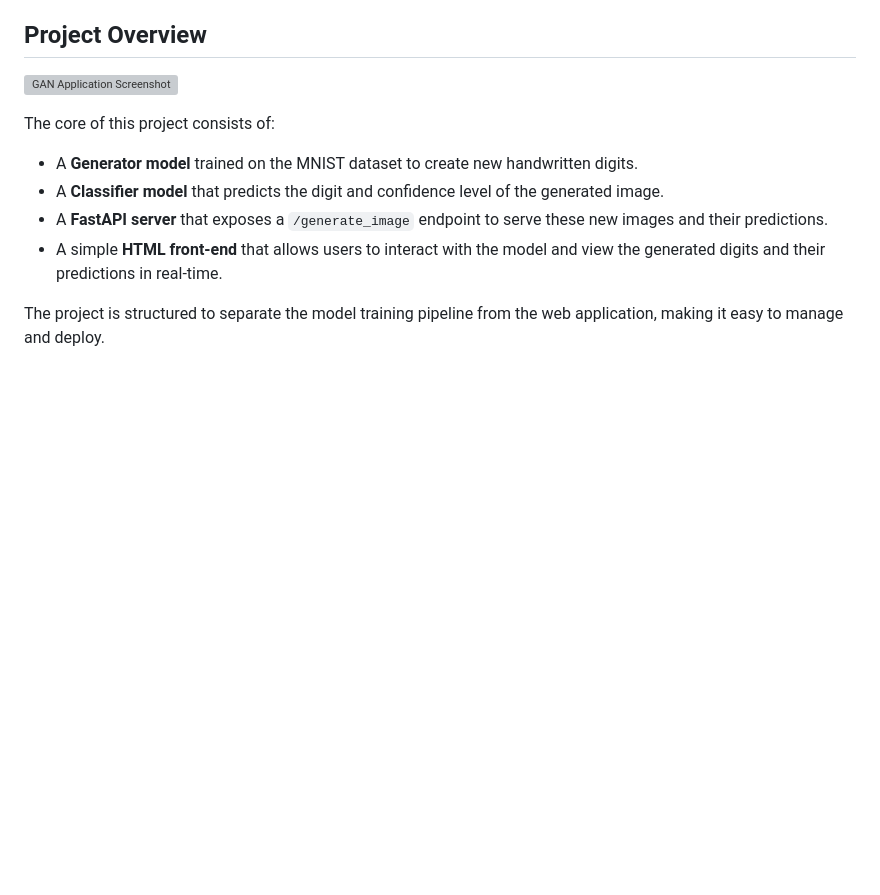
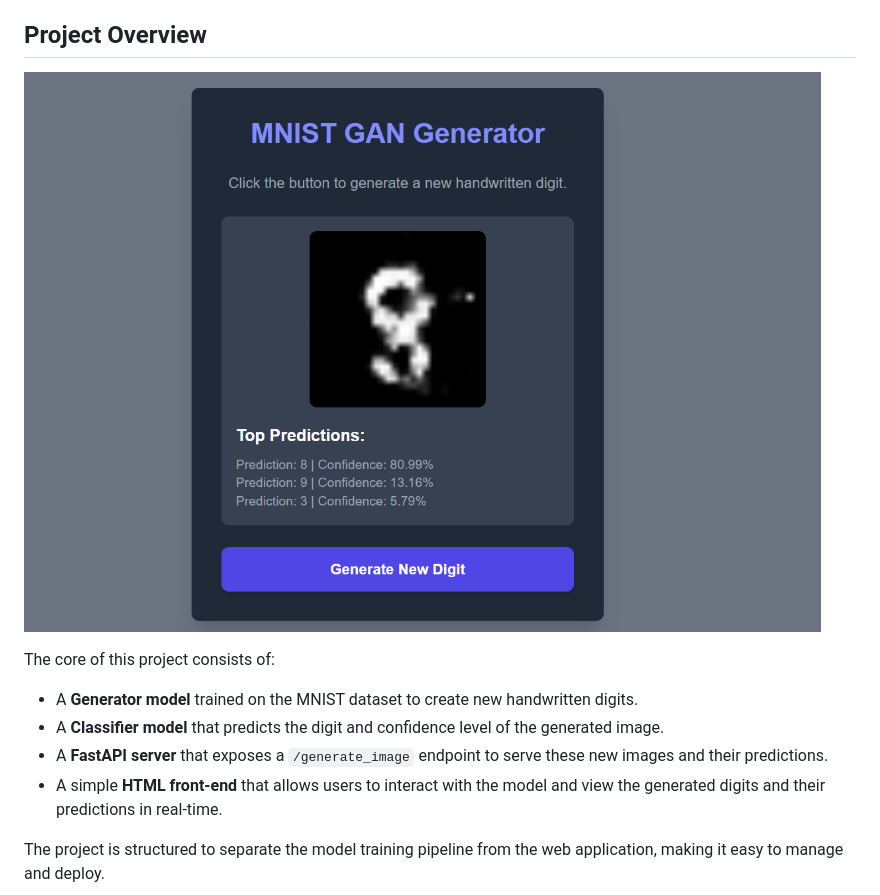
Before and after one commit to OmkarChekuri/mnist-gan-fastapi, a Markdown page: README.md, the part around the change. Rendered like a GitHub page; blank space fills up the shorter version; grey boxes are pictures that could not be loaded.

Commit message:
fix readme app screenshot

```diff
--- a/README.md
+++ b/README.md
@@ -4,7 +4,7 @@ This project implements a Generative Adversarial Network (GAN) to generate handw
 
 ## Project Overview
 
-![GAN Application Screenshot](application1.PNG)
+![GAN Application Screenshot](application.PNG)
 
 The core of this project consists of:
 
```
